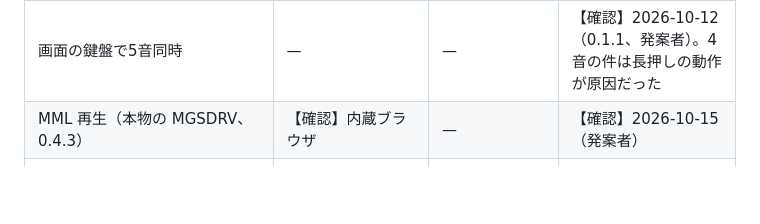
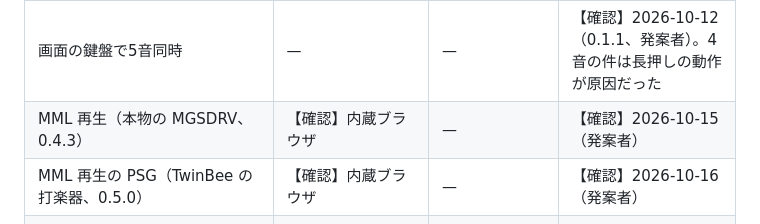
Before and after one commit to gerupon-lgtm/SCC, a Markdown page: docs/device-check.md, the part around the change. Drawn GitHub-style; blank space fills up the shorter version.

Commit message:
PSG の再生を発案者が確認したことを記録
Co-Authored-By: Claude Opus 5.5 <noreply@anthropic.com>

```diff
--- a/docs/device-check.md
+++ b/docs/device-check.md
@@ -14,6 +14,7 @@
 | 鍵盤の長押し | — | — | 2026-10-11：Google検索の画面に移ってしまう → 0.1.1 で長押しの標準動作を止めた |
 | 画面の鍵盤で5音同時 | — | — | 【確認】2026-10-12（0.1.1、発案者）。4音の件は長押しの動作が原因だった |
 | MML 再生（本物の MGSDRV、0.4.3） | 【確認】内蔵ブラウザ | — | 【確認】2026-10-15（発案者） |
+| MML 再生の PSG（TwinBee の打楽器、0.5.0） | 【確認】内蔵ブラウザ | — | 【確認】2026-10-16（発案者） |
 | Web MIDI | 【不可】許可されなかった（内蔵ブラウザの制限と推測）。案内の表示は正しく出た | 【確認】2026-10-11 外部MIDIキーボードで発音 | 【保留】2026-10-15 スマホにつなげるMIDIキーボードが無いため後回し（発案者） |
 | 処理の重さ（画面の表示） | 0〜3%（5チャンネル） | 【未】 | 【確認】5音を鳴らしたときの最大10%（2026-10-15、発案者。0.1.3 以降の「1秒平均の最大」） |
 
```
